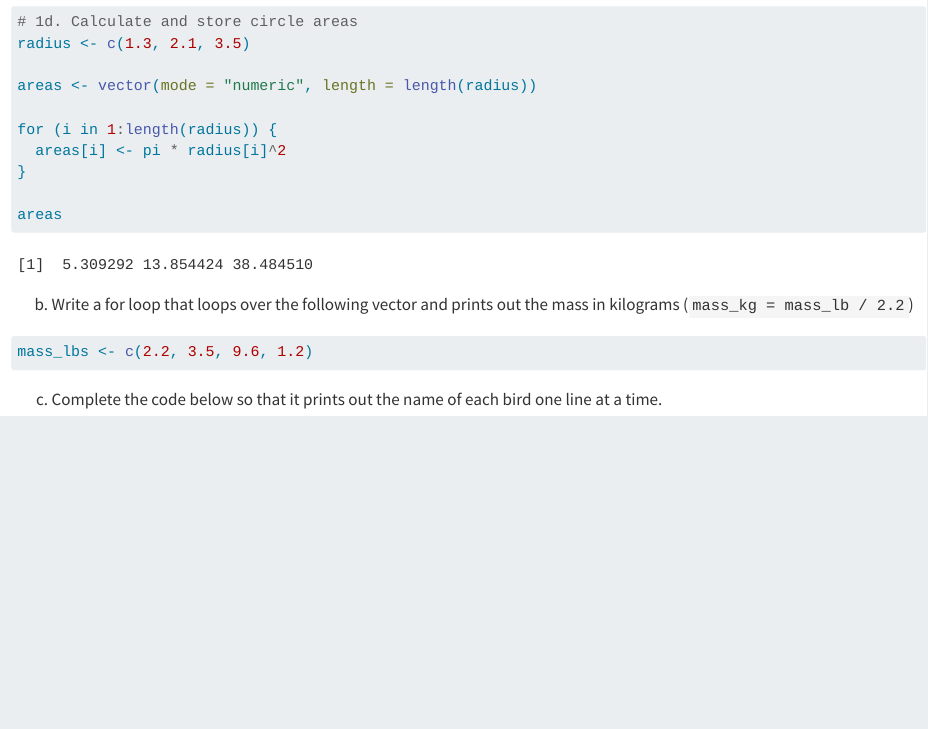
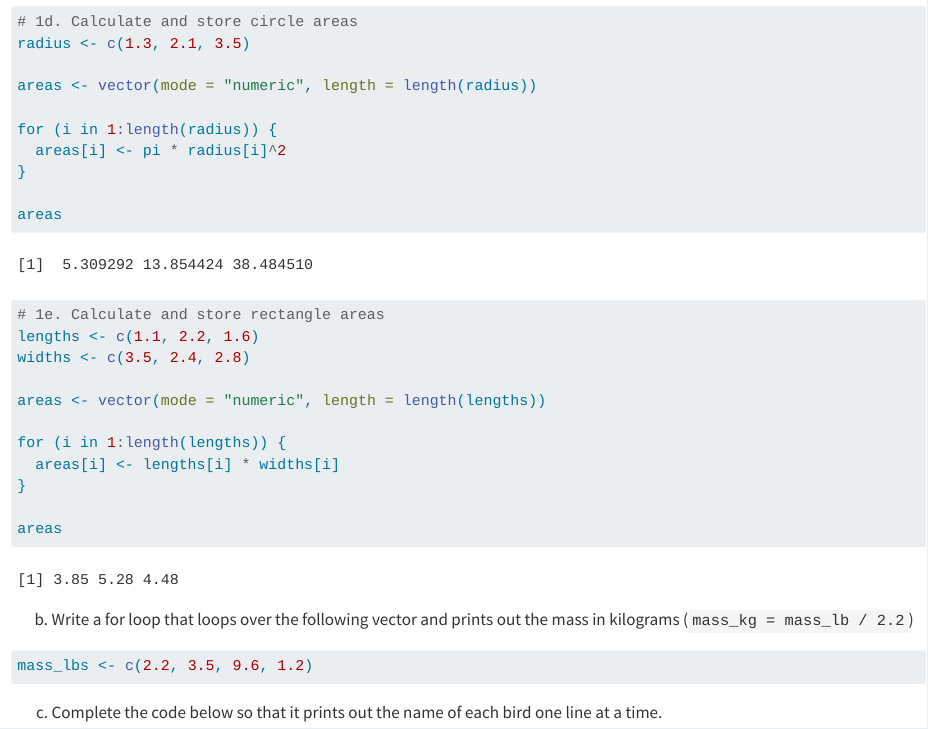
Before and after one commit to RNR-DataWrangling-Fall2026/Morales_DataWrangling, a Quarto document (Week 13/Week13_Assignment.qmd): the page in a window 1100 px wide, from 2280 px down. Rendered offline with R 4.5, knitr and Pandoc in place of Quarto, with nearby package versions; drawn as R Markdown's standard HTML page in place of the format the file asks for.

Commit message:
calculate rectangle dimensions

````diff
--- a/Week 13/Week13_Assignment.qmd
+++ b/Week 13/Week13_Assignment.qmd
@@ -89,6 +89,19 @@ for (i in 1:length(radius)) {
 }
 
 areas
+
+# 1e. Calculate and store rectangle areas
+lengths <- c(1.1, 2.2, 1.6)
+widths <- c(3.5, 2.4, 2.8)
+
+areas <- vector(mode = "numeric", length = length(lengths))
+
+for (i in 1:length(lengths)) {
+  areas[i] <- lengths[i] * widths[i]
+}
+
+areas
+
 ```
 
 b.  Write a for loop that loops over the following vector and prints out the mass in kilograms (`mass_kg = mass_lb / 2.2`)
````
